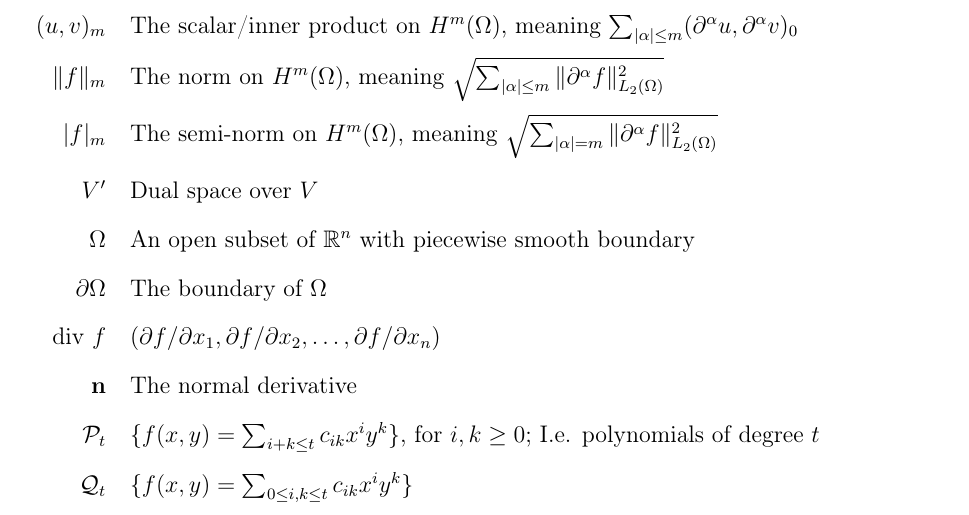
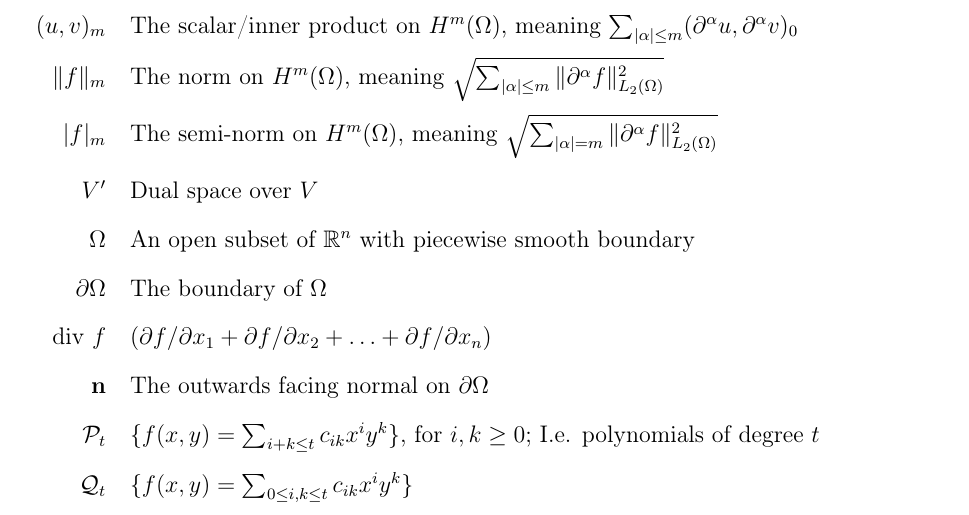
Before and after one commit to william37459/Finite_Element_Method, a LaTeX thesis (master.tex, which reads Formalia/Symbolregister.tex): part of page 6 of 37, cut so that both start at the same text. Compiled offline with pdfLaTeX.

Commit message:
Smårettelser symbolregister

```diff
--- a/Formalia/Symbolregister.tex
+++ b/Formalia/Symbolregister.tex
@@ -12,8 +12,8 @@ $|f|_m$ & The semi-norm on $H^m(\Omega)$, meaning $\sqrt{\sum_{|\alpha|= m}\|\pa
 $V'$ & Dual space over $V$\\
 $\OO$ & An open subset of $\RR^n$ with piecewise smooth boundary \\
 $\partial\OO$ & The boundary of $\OO$\\
-$\text{div }f$ & $(\partial f/\partial x_1,\partial f/\partial x_2,\ldots,\partial f/\partial x_n)$ \\
-$\mathbf{n}$ & The normal derivative\\
+$\text{div }f$ & $(\partial f/\partial x_1+\partial f/\partial x_2+\ldots+\partial f/\partial x_n)$ \\
+$\mathbf{n}$ & The outwards facing normal on $\partial \OO$\\
 $\mathcal{P}_t$ & $\{ f(x,y) = \sum_{i+k \leq t} c_{ik}x^i y^k \}$, for $i,k\geq 0$; I.e. polynomials of degree $t$ \\
 $\mathcal{Q}_t$ & $\{ f(x,y)= \sum_{0\leq i,k \leq t} c_{ik}x^iy^k \}$ \\
 %$\blacktriangleleft$    & Afslutning af definition, sætning, lemma, korollar, proposition og eksempel. \\
```
